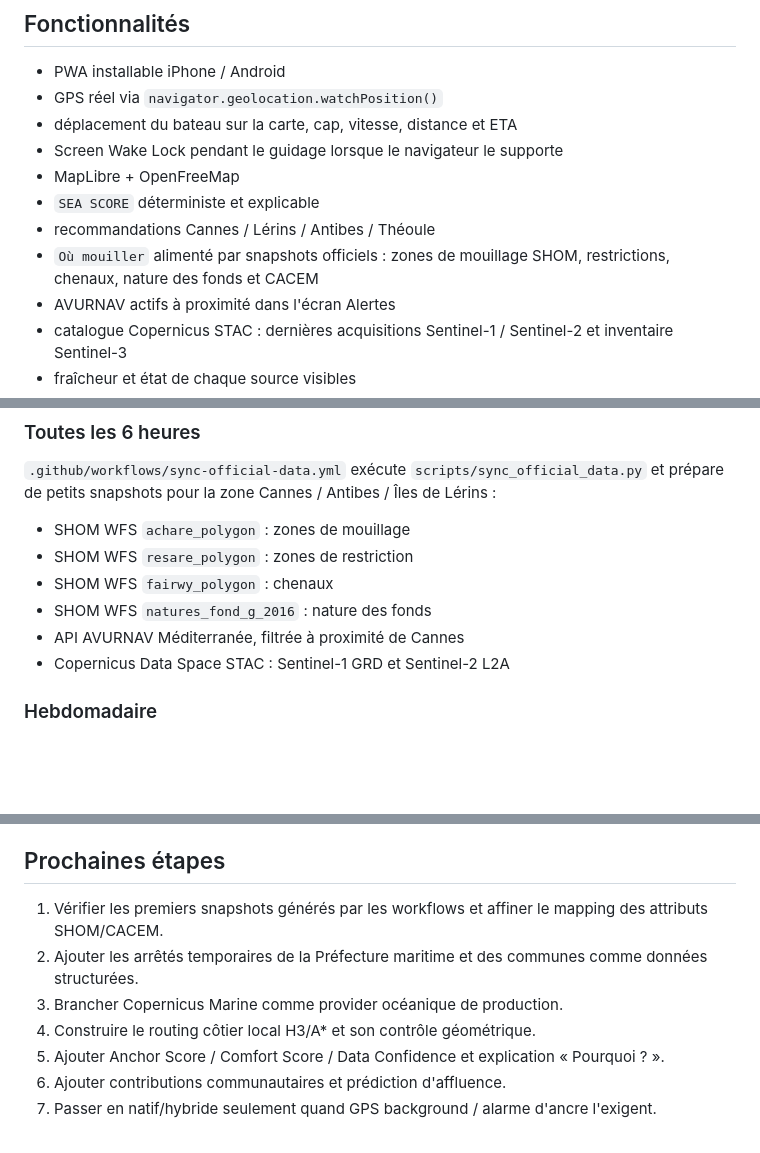
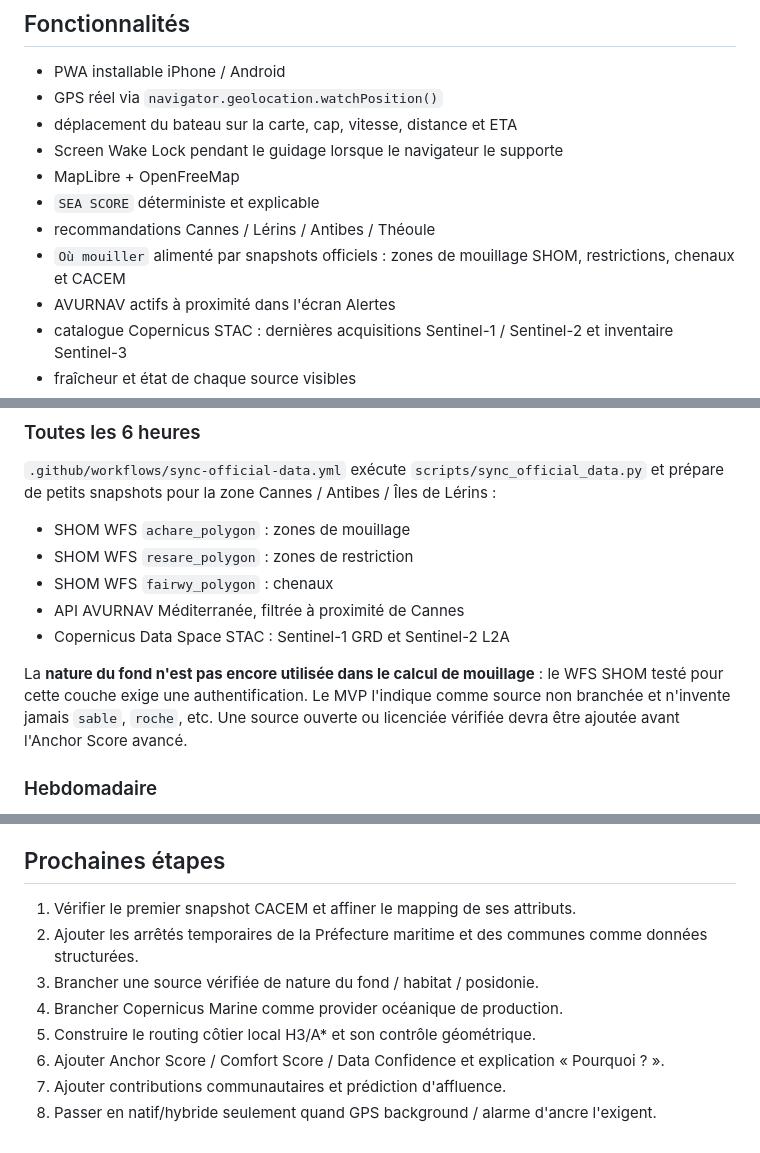
Before and after one commit to soufianemir/Bateau_youpii, a Markdown page: README.md, 3 parts joined by grey strips. GitHub-like rendering; blank space fills up the shorter version.

Commit message:
Clarify seabed source status

```diff
--- a/README.md
+++ b/README.md
@@ -13,7 +13,7 @@ PWA mobile-first pour tester le concept d'un copilote de plaisance : **où aller
 - MapLibre + OpenFreeMap
 - `SEA SCORE` déterministe et explicable
 - recommandations Cannes / Lérins / Antibes / Théoule
-- `Où mouiller` alimenté par snapshots officiels : zones de mouillage SHOM, restrictions, chenaux, nature des fonds et CACEM
+- `Où mouiller` alimenté par snapshots officiels : zones de mouillage SHOM, restrictions, chenaux et CACEM
 - AVURNAV actifs à proximité dans l'écran Alertes
 - catalogue Copernicus STAC : dernières acquisitions Sentinel-1 / Sentinel-2 et inventaire Sentinel-3
 - fraîcheur et état de chaque source visibles
@@ -29,9 +29,10 @@ PWA mobile-first pour tester le concept d'un copilote de plaisance : **où aller
 - SHOM WFS `achare_polygon` : zones de mouillage
 - SHOM WFS `resare_polygon` : zones de restriction
 - SHOM WFS `fairwy_polygon` : chenaux
-- SHOM WFS `natures_fond_g_2016` : nature des fonds
 - API AVURNAV Méditerranée, filtrée à proximité de Cannes
 - Copernicus Data Space STAC : Sentinel-1 GRD et Sentinel-2 L2A
+
+La **nature du fond n'est pas encore utilisée dans le calcul de mouillage** : le WFS SHOM testé pour cette couche exige une authentification. Le MVP l'indique comme source non branchée et n'invente jamais `sable`, `roche`, etc. Une source ouverte ou licenciée vérifiée devra être ajoutée avant l'Anchor Score avancé.
 
 ### Hebdomadaire
 
@@ -86,10 +87,11 @@ Le workflow publie automatiquement chaque nouveau commit de `main`.
 
 ## Prochaines étapes
 
-1. Vérifier les premiers snapshots générés par les workflows et affiner le mapping des attributs SHOM/CACEM.
+1. Vérifier le premier snapshot CACEM et affiner le mapping de ses attributs.
 2. Ajouter les arrêtés temporaires de la Préfecture maritime et des communes comme données structurées.
-3. Brancher Copernicus Marine comme provider océanique de production.
-4. Construire le routing côtier local H3/A* et son contrôle géométrique.
-5. Ajouter Anchor Score / Comfort Score / Data Confidence et explication « Pourquoi ? ».
-6. Ajouter contributions communautaires et prédiction d'affluence.
-7. Passer en natif/hybride seulement quand GPS background / alarme d'ancre l'exigent.
+3. Brancher une source vérifiée de nature du fond / habitat / posidonie.
+4. Brancher Copernicus Marine comme provider océanique de production.
+5. Construire le routing côtier local H3/A* et son contrôle géométrique.
+6. Ajouter Anchor Score / Comfort Score / Data Confidence et explication « Pourquoi ? ».
+7. Ajouter contributions communautaires et prédiction d'affluence.
+8. Passer en natif/hybride seulement quand GPS background / alarme d'ancre l'exigent.
```
